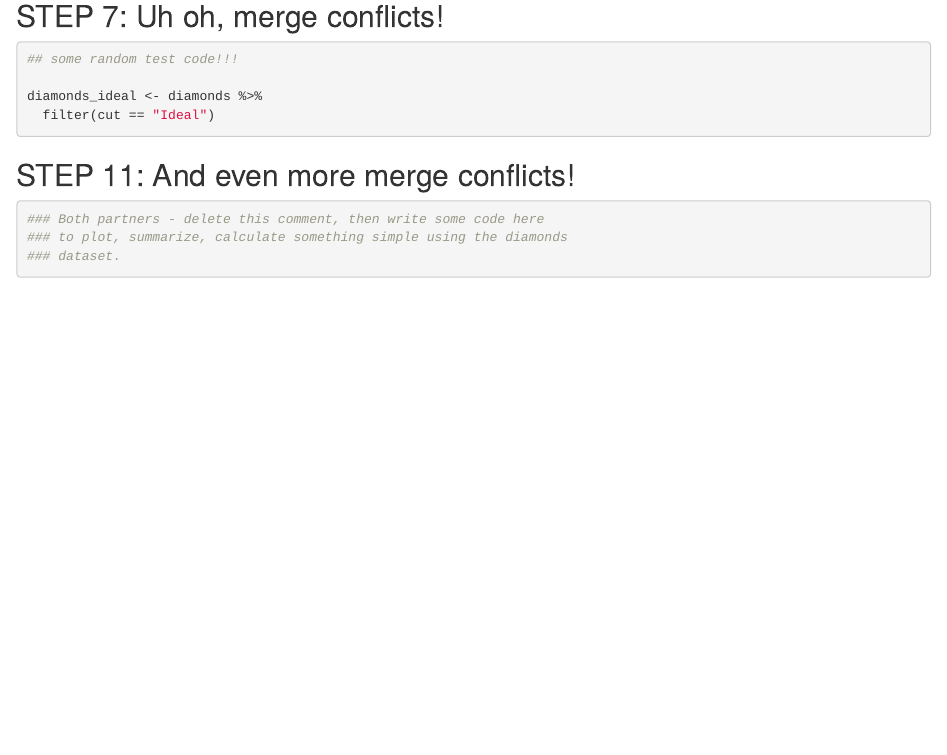
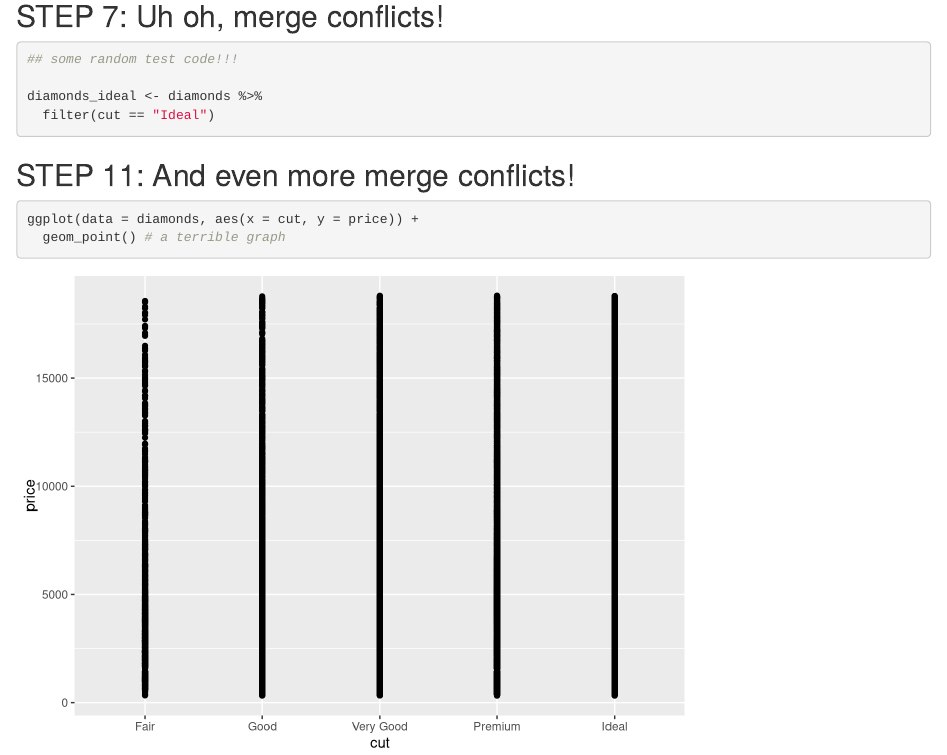
Before and after one commit to German-Sil/wild-git-collab, an R Markdown document (data/git_wild.Rmd): the page in a window 1100 px wide, from 1060 px down. Rendered offline with R 4.5, knitr and Pandoc, with nearby package versions.

Commit message:
Made a terrible graph

````diff
--- a/data/git_wild.Rmd
+++ b/data/git_wild.Rmd
@@ -43,9 +43,6 @@ diamonds_ideal <- diamonds %>%
 ## STEP 11: And even more merge conflicts!
 
 ```{r break-it-2}
-### Both partners - delete this comment, then write some code here
-### to plot, summarize, calculate something simple using the diamonds
-### dataset.
-
-
+ggplot(data = diamonds, aes(x = cut, y = price)) +
+  geom_point() # a terrible graph
 ```
````
